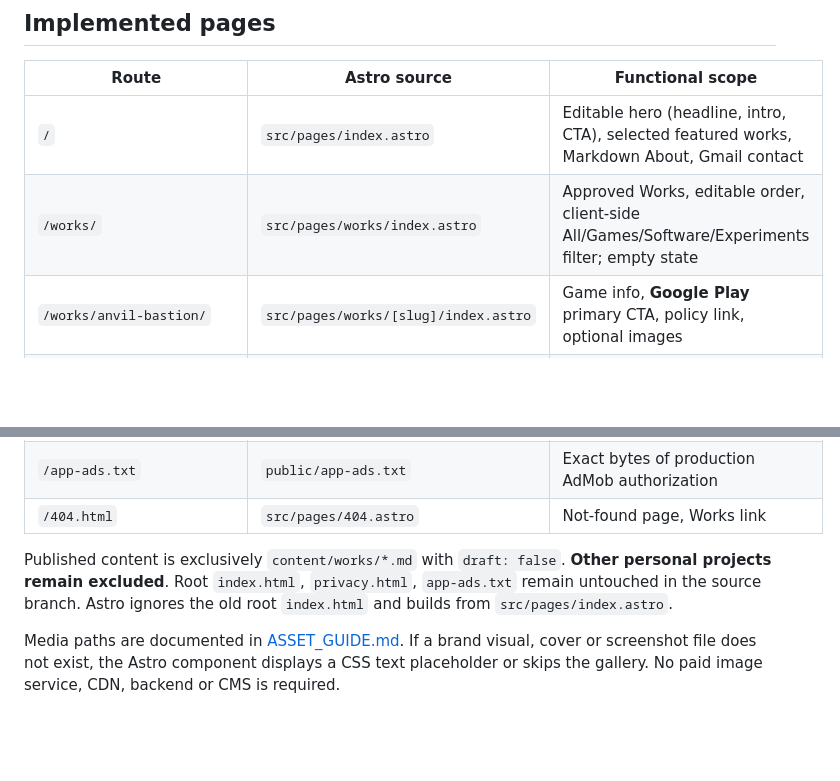
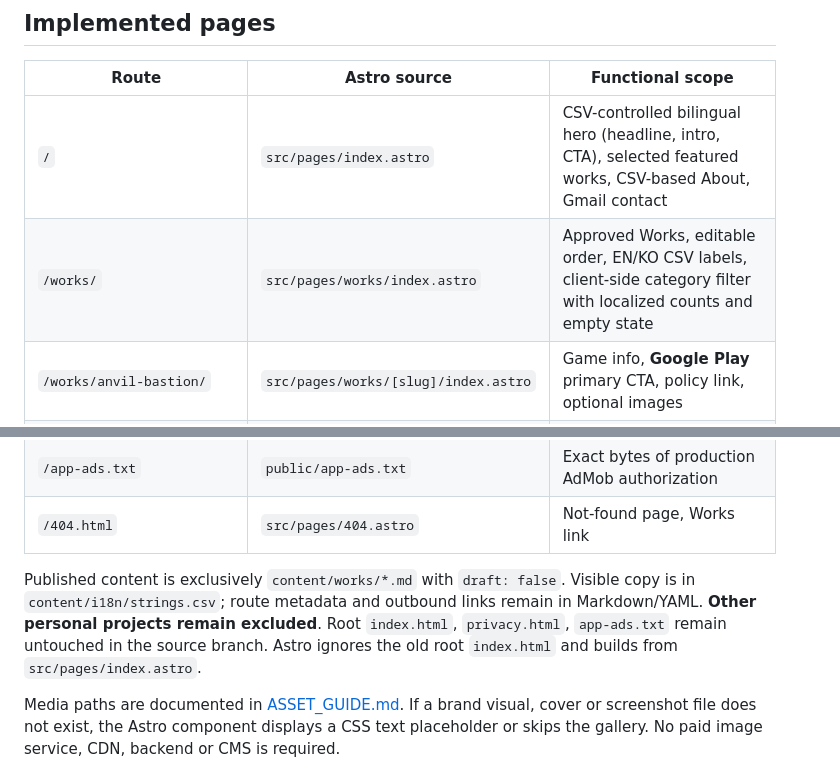
Before and after one commit to Arktis-P/Arktis-P.github.io, a Markdown page: docs/PHASE4_IMPLEMENTATION.md, 2 parts joined by grey strips. GitHub-like rendering; blank space fills up the shorter version.

```diff
--- a/docs/PHASE4_IMPLEMENTATION.md
+++ b/docs/PHASE4_IMPLEMENTATION.md
@@ -7,15 +7,15 @@
 
 | Route | Astro source | Functional scope |
 | --- | --- | --- |
-| `/` | `src/pages/index.astro` | Editable hero (headline, intro, CTA), selected featured works, Markdown About, Gmail contact |
-| `/works/` | `src/pages/works/index.astro` | Approved Works, editable order, client-side All/Games/Software/Experiments filter; empty state |
+| `/` | `src/pages/index.astro` | CSV-controlled bilingual hero (headline, intro, CTA), selected featured works, CSV-based About, Gmail contact |
+| `/works/` | `src/pages/works/index.astro` | Approved Works, editable order, EN/KO CSV labels, client-side category filter with localized counts and empty state |
 | `/works/anvil-bastion/` | `src/pages/works/[slug]/index.astro` | Game info, **Google Play** primary CTA, policy link, optional images |
 | `/works/virtualqhdmirror/` | Same dynamic Astro detail template | Software info, **GitHub** primary CTA, optional images |
 | `/privacy.html` | `public/privacy.html` | Original policy text with **only** four approved support-email substitutions |
 | `/app-ads.txt` | `public/app-ads.txt` | Exact bytes of production AdMob authorization |
 | `/404.html` | `src/pages/404.astro` | Not-found page, Works link |
 
-Published content is exclusively `content/works/*.md` with `draft: false`. **Other personal projects remain excluded**. Root `index.html`, `privacy.html`, `app-ads.txt` remain untouched in the source branch. Astro ignores the old root `index.html` and builds from `src/pages/index.astro`.
+Published content is exclusively `content/works/*.md` with `draft: false`. Visible copy is in `content/i18n/strings.csv`; route metadata and outbound links remain in Markdown/YAML. **Other personal projects remain excluded**. Root `index.html`, `privacy.html`, `app-ads.txt` remain untouched in the source branch. Astro ignores the old root `index.html` and builds from `src/pages/index.astro`.
 
 Media paths are documented in [ASSET_GUIDE.md](ASSET_GUIDE.md). If a brand visual, cover or screenshot file does not exist, the Astro component displays a CSS text placeholder or skips the gallery. No paid image service, CDN, backend or CMS is required.
 
```
Also changed, not shown: docs/PHASE3_CONTENT_SCHEMA.md (+7 -7 lines).
